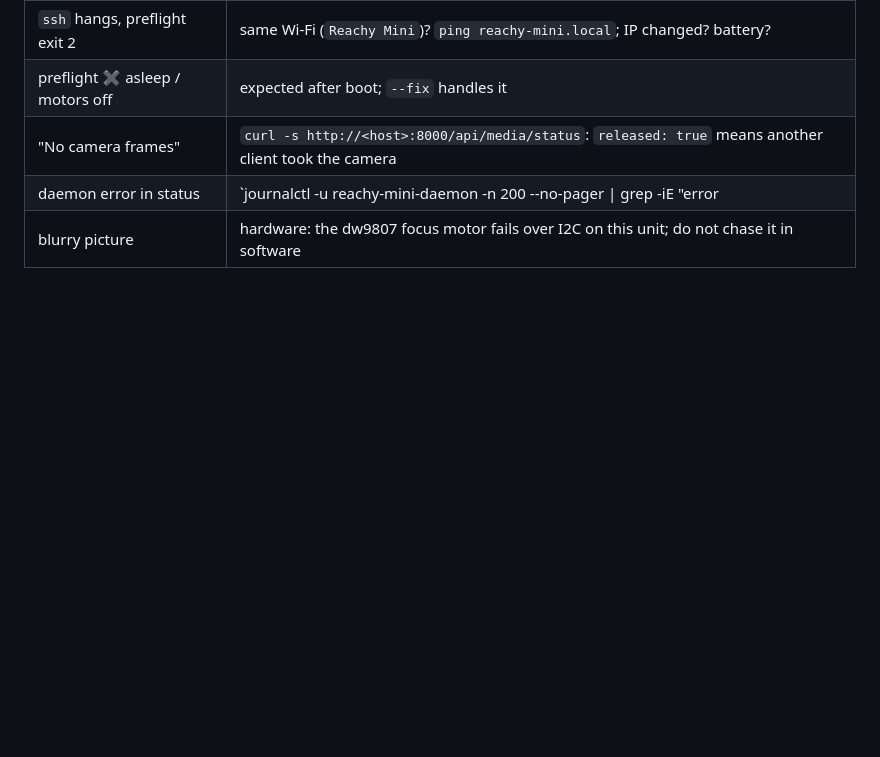
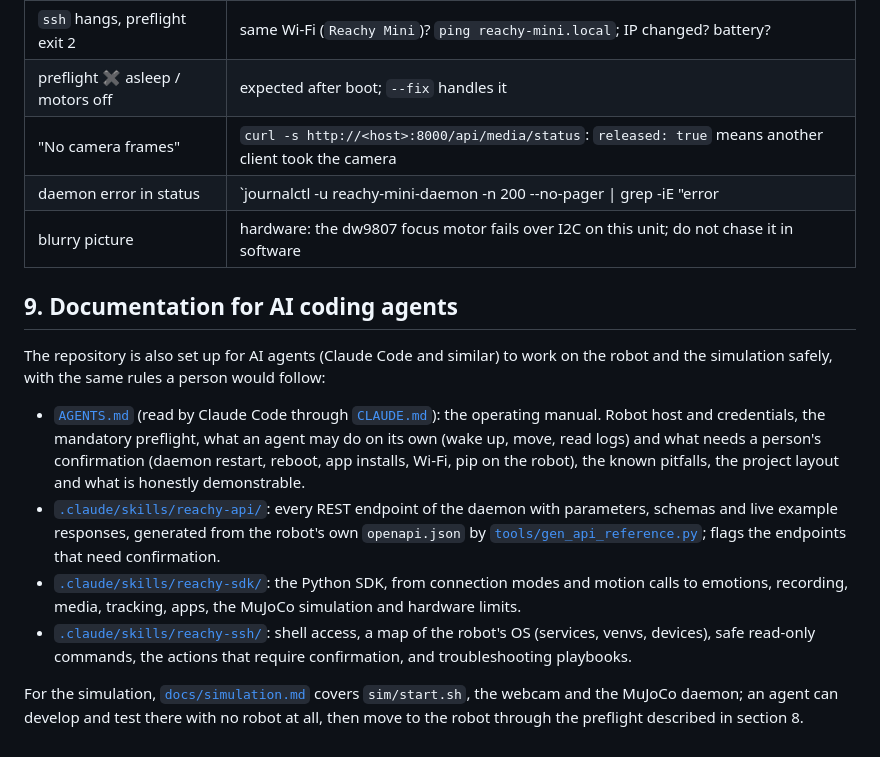
Before and after one commit to Gustavo-daCosta/ZM002-Activity-Tracking-Reachy-Mini, a Markdown page: walkthrough.md, the part around the change. GitHub-like rendering; blank space fills up the shorter version.

Commit message:
docs(walkthrough): point to the agent documentation and skills
Co-Authored-By: Claude Fable 5.1 <noreply@anthropic.com>

```diff
--- a/walkthrough.md
+++ b/walkthrough.md
@@ -255,3 +255,25 @@ the usual cause: plug the power cable before debugging the network.
 | "No camera frames" | `curl -s http://<host>:8000/api/media/status`: `released: true` means another client took the camera |
 | daemon error in status | `journalctl -u reachy-mini-daemon -n 200 --no-pager \| grep -iE "error|traceback"` |
 | blurry picture | hardware: the dw9807 focus motor fails over I2C on this unit; do not chase it in software |
+
+## 9. Documentation for AI coding agents
+
+The repository is also set up for AI agents (Claude Code and similar) to work on the robot and the
+simulation safely, with the same rules a person would follow:
+
+- [`AGENTS.md`](AGENTS.md) (read by Claude Code through [`CLAUDE.md`](CLAUDE.md)): the operating manual.
+  Robot host and credentials, the mandatory preflight, what an agent may do on its own (wake up, move,
+  read logs) and what needs a person's confirmation (daemon restart, reboot, app installs, Wi-Fi, pip on
+  the robot), the known pitfalls, the project layout and what is honestly demonstrable.
+- [`.claude/skills/reachy-api/`](.claude/skills/reachy-api): every REST endpoint of the daemon with
+  parameters, schemas and live example responses, generated from the robot's own `openapi.json` by
+  [`tools/gen_api_reference.py`](tools/gen_api_reference.py); flags the endpoints that need confirmation.
+- [`.claude/skills/reachy-sdk/`](.claude/skills/reachy-sdk): the Python SDK, from connection modes and
+  motion calls to emotions, recording, media, tracking, apps, the MuJoCo simulation and hardware limits.
+- [`.claude/skills/reachy-ssh/`](.claude/skills/reachy-ssh): shell access, a map of the robot's OS
+  (services, venvs, devices), safe read-only commands, the actions that require confirmation, and
+  troubleshooting playbooks.
+
+For the simulation, [`docs/simulation.md`](docs/simulation.md) covers `sim/start.sh`, the webcam and the
+MuJoCo daemon; an agent can develop and test there with no robot at all, then move to the robot through
+the preflight described in section 8.
```
